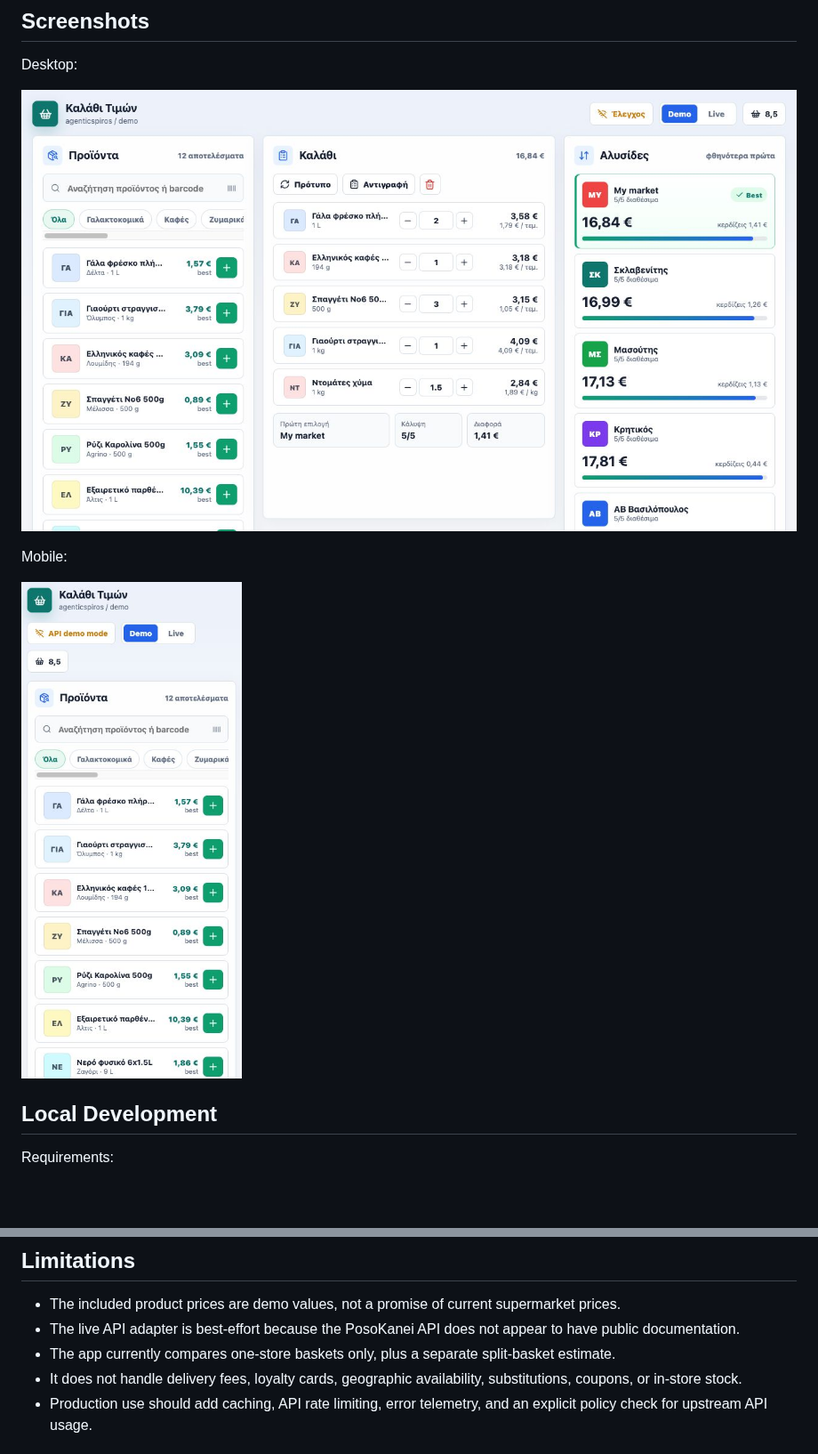
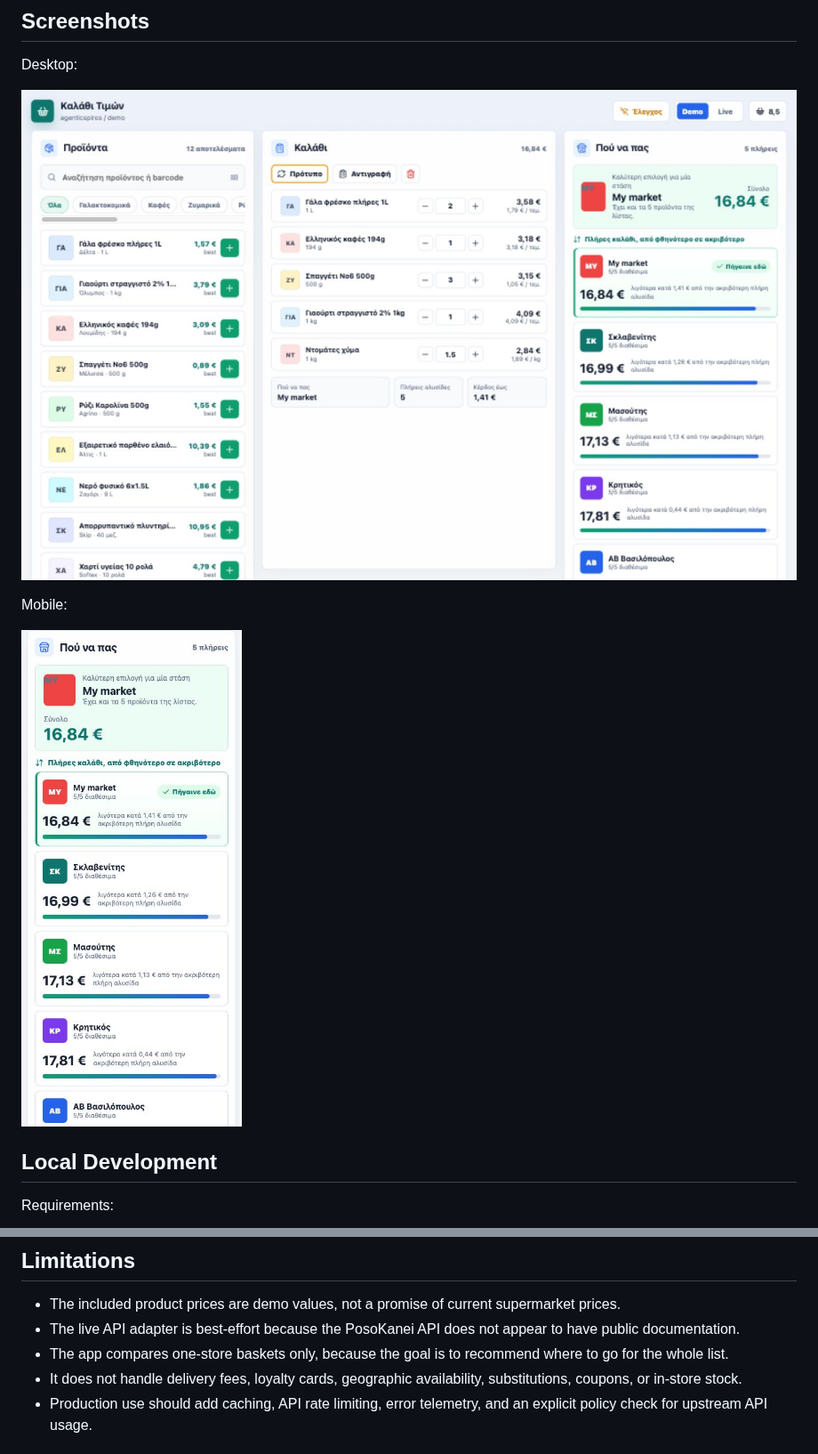
Before and after one commit to spirosrap/posokanei-basket-demo, a Markdown page: README.md, 2 parts joined by grey strips. Shown at 89% size. Rendered like a GitHub page; pictures changed too: screenshots/desktop.png, screenshots/mobile.png; blank space fills up the shorter version.

Commit message:
Focus basket ranking on one-stop supermarket

```diff
--- a/README.md
+++ b/README.md
@@ -158,7 +158,7 @@ curl --ftp-create-dirs -T dist/index.html ftp://agenticspiros.com/demo/posokanei
 
 - The included product prices are demo values, not a promise of current supermarket prices.
 - The live API adapter is best-effort because the PosoKanei API does not appear to have public documentation.
-- The app currently compares one-store baskets only, plus a separate split-basket estimate.
+- The app compares one-store baskets only, because the goal is to recommend where to go for the whole list.
 - It does not handle delivery fees, loyalty cards, geographic availability, substitutions, coupons, or in-store stock.
 - Production use should add caching, API rate limiting, error telemetry, and an explicit policy check for upstream API usage.
 
```
Also changed, not shown: other parts of README.md (+4 -4 lines), 3 other files.
